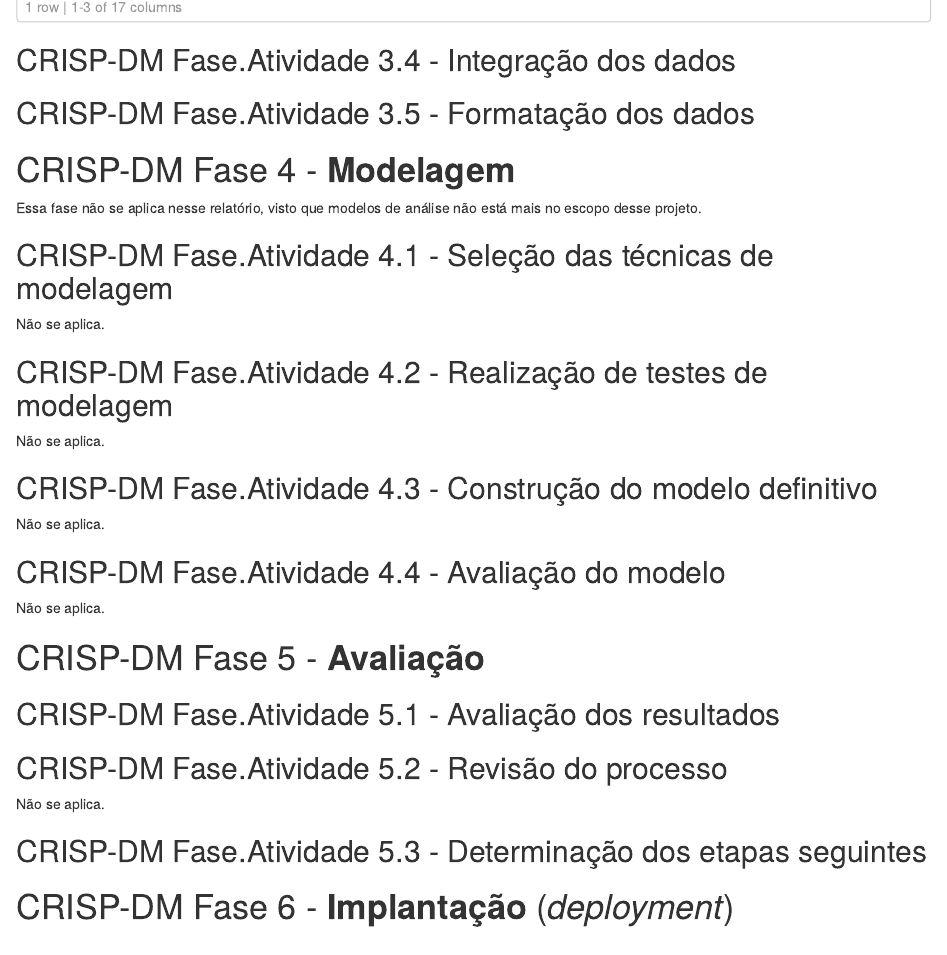
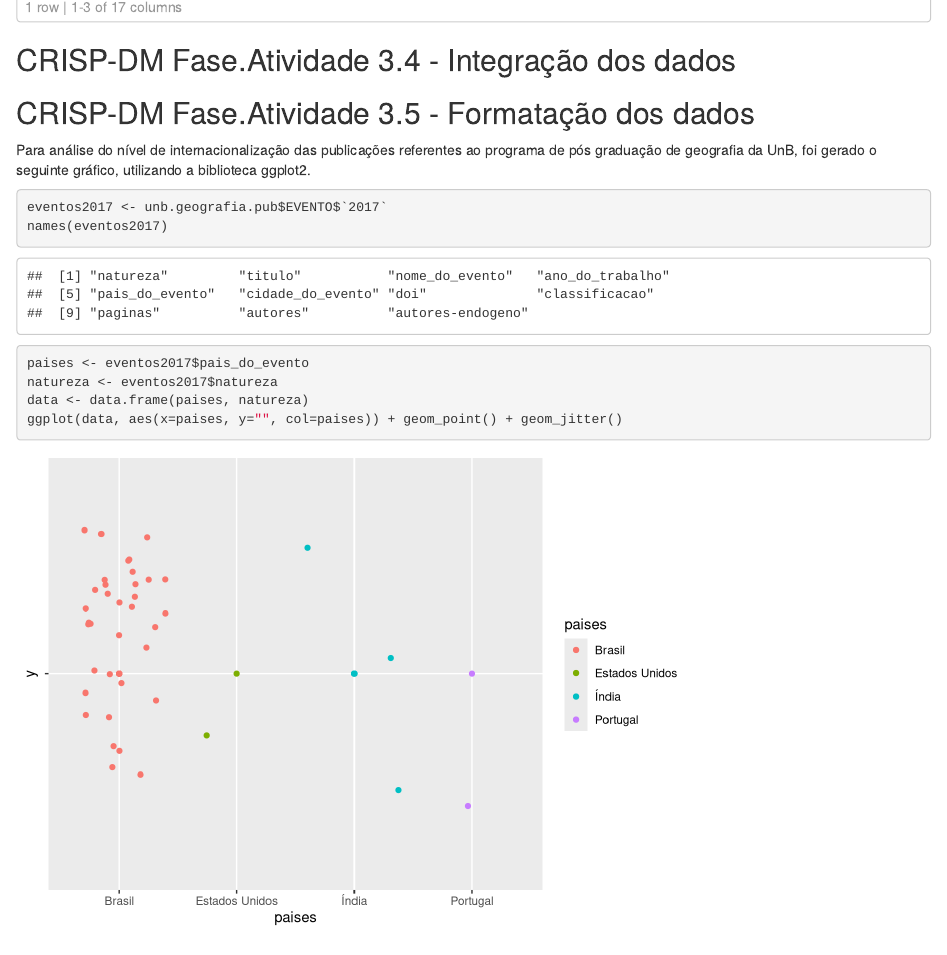
Before and after one commit to luis-gustavo/DS4A-TF, an R Markdown document (AnaliseGeralPosgraduacoesUnB.Rmd): the page in a window 1100 px wide, from 15060 px down. Rendered offline with R 4.5, knitr and Pandoc, with nearby package versions; code that draws random numbers runs with fixed seeds of ours.

Commit message:
Added inter graph

````diff
--- a/AnaliseGeralPosgraduacoesUnB.Rmd
+++ b/AnaliseGeralPosgraduacoesUnB.Rmd
@@ -900,6 +900,16 @@ head(unb.geografia.prof.df, 1)
 
 ## CRISP-DM Fase.Atividade 3.5 -  Formatação dos dados
 
+Para análise do nível de internacionalização das publicações referentes ao programa de pós graduação de geografia da UnB, foi gerado o seguinte gráfico, utilizando a biblioteca ggplot2.
+```{r}
+eventos2017 <- unb.geografia.pub$EVENTO$`2017`
+names(eventos2017)
+paises <- eventos2017$pais_do_evento
+natureza <- eventos2017$natureza
+data <- data.frame(paises, natureza)
+ggplot(data, aes(x=paises, y="", col=paises)) + geom_point() + geom_jitter()
+```
+
 
 # CRISP-DM Fase 4 - __Modelagem__
 
````
